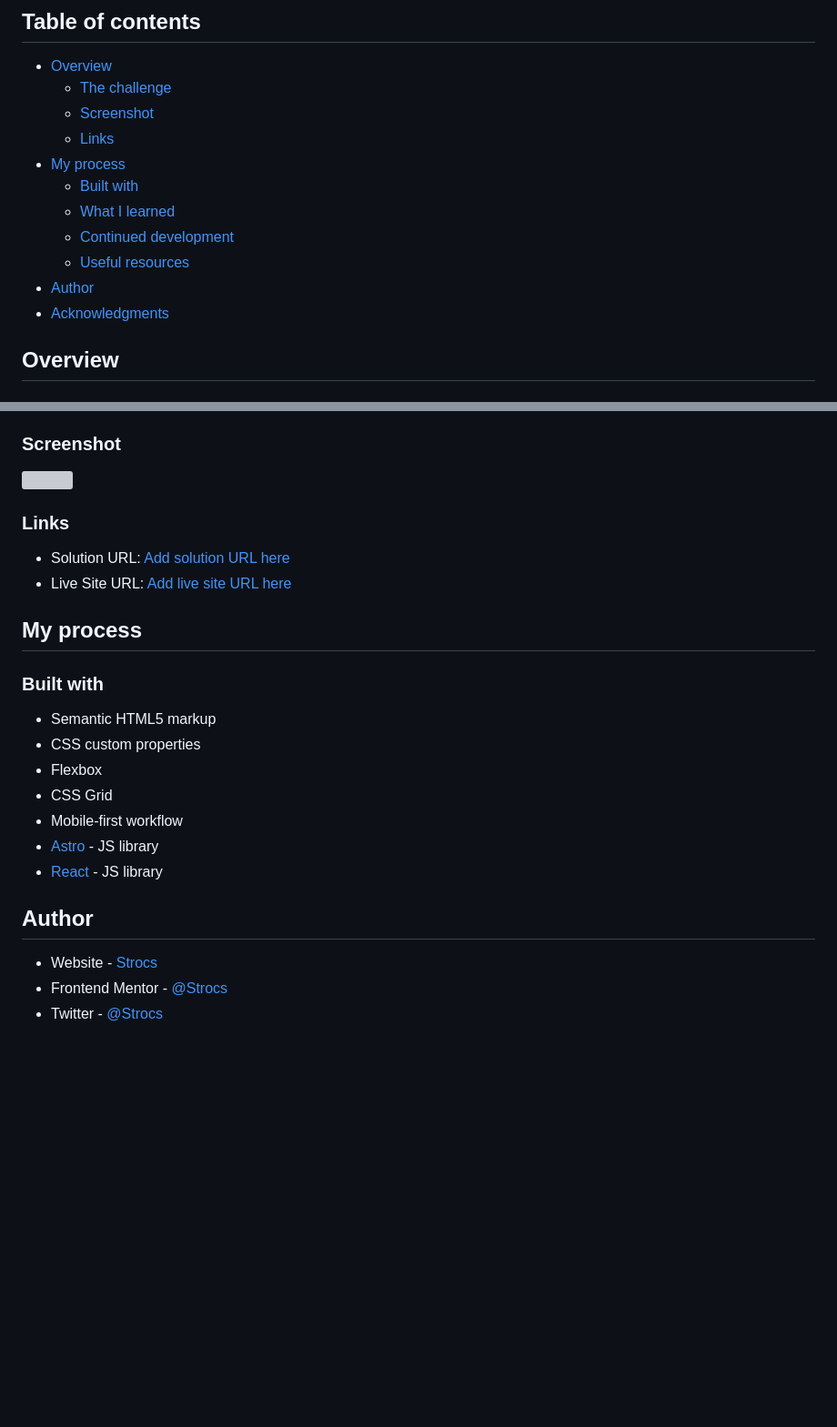
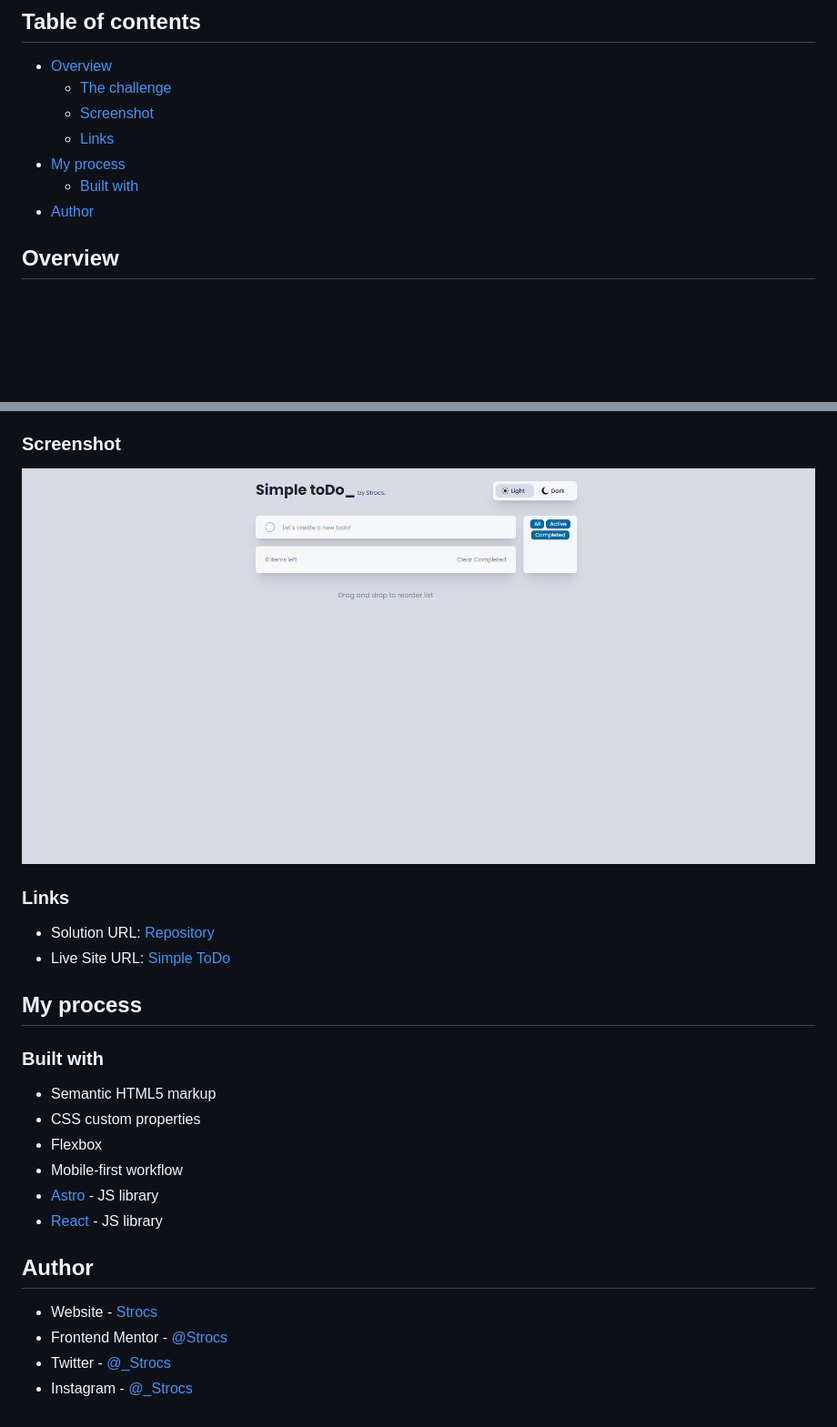
Before and after one commit to Strocs/FrontendMentor, a Markdown page: todo-app/README.md, 2 parts joined by grey strips. Shown at 91% size. Rendered like a GitHub page; pictures changed too: todo-app/Captura.PNG (added); blank space fills up the shorter version; grey boxes are pictures that could not be loaded.

Commit message:
update@changing readme and resolving issue

```diff
--- a/todo-app/README.md
+++ b/todo-app/README.md
@@ -10,11 +10,7 @@ This is a solution to the [Todo app challenge on Frontend Mentor](https://www.fr
   - [Links](#links)
 - [My process](#my-process)
   - [Built with](#built-with)
-  - [What I learned](#what-i-learned)
-  - [Continued development](#continued-development)
-  - [Useful resources](#useful-resources)
 - [Author](#author)
-- [Acknowledgments](#acknowledgments)
 
 ## Overview
 
@@ -34,12 +30,12 @@ Users should be able to:
 
 ### Screenshot
 
-![](./screenshot.jpg)
+![](./Captura.PNG)
 
 ### Links
 
-- Solution URL: [Add solution URL here](https://your-solution-url.com)
-- Live Site URL: [Add live site URL here](https://your-live-site-url.com)
+- Solution URL: [Repository](https://github.com/Strocs/FrontendMentor/tree/main/todo-app)
+- Live Site URL: [Simple ToDo](https://simpletodo-strocs.vercel.app/)
 
 ## My process
 
@@ -48,13 +44,13 @@ Users should be able to:
 - Semantic HTML5 markup
 - CSS custom properties
 - Flexbox
-- CSS Grid
 - Mobile-first workflow
 - [Astro](https://astro.build/) - JS library
 - [React](https://reactjs.org/) - JS library
 
 ## Author
 
-- Website - [Strocs](https://www.your-site.com)
-- Frontend Mentor - [@Strocs](https://www.frontendmentor.io/profile/yourusername)
-- Twitter - [@Strocs](https://www.twitter.com/yourusername)
+- Website - [Strocs](https://github.com/Strocs)
+- Frontend Mentor - [@Strocs](https://www.frontendmentor.io/profile/Strocs)
+- Twitter - [@_Strocs](https://twitter.com/_Strocs)
+- Instagram - [@_Strocs](https://instagram.com/_Strocs)
```
Also changed, not shown: 17 other files.
